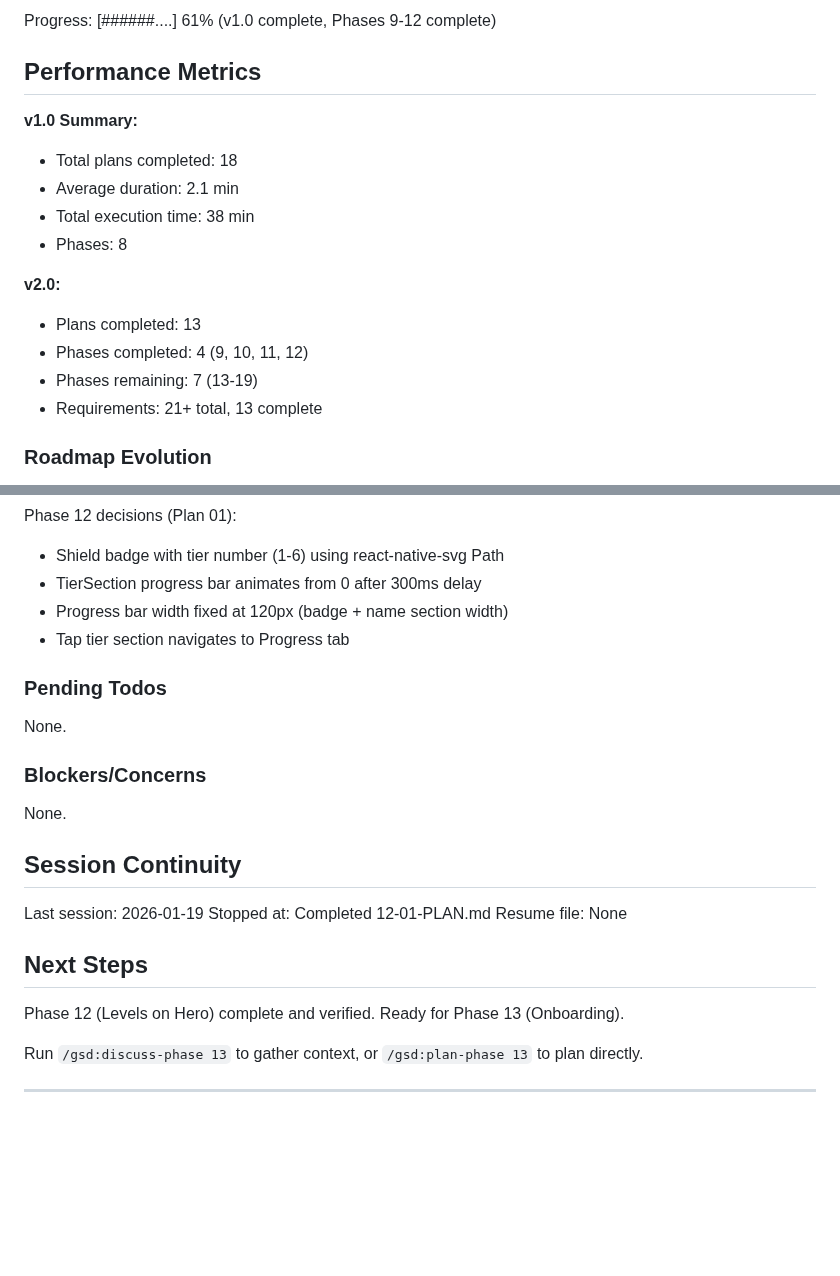
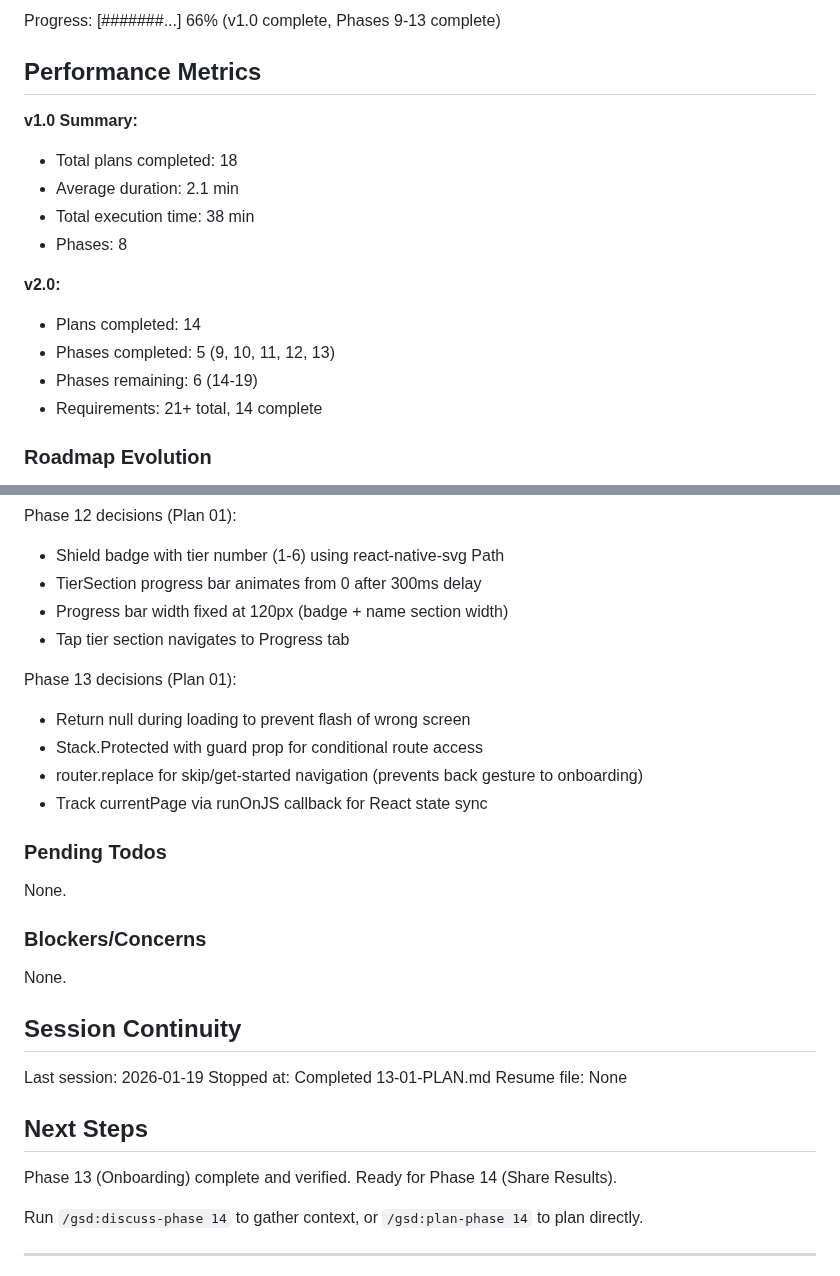
Before and after one commit to granqvistsanna-web/medtriad-app, a Markdown page: .planning/STATE.md, 2 parts joined by grey strips. Drawn GitHub-style; blank space fills up the shorter version.

Commit message:
docs(13-01): complete onboarding flow plan
Tasks completed: 3/3
- Update Root Layout with Stack.Protected Guards
- Create Onboarding Screen with Pagination
- Create PaginationDots Component

SUMMARY: .planning/phases/13-onboarding/13-01-SUMMARY.md

```diff
--- a/.planning/STATE.md
+++ b/.planning/STATE.md
@@ -16,5 +16,5 @@ Last activity: 2026-01-19 - Completed 12-01-PLAN.md
 
-Progress: [######....] 61% (v1.0 complete, Phases 9-12 complete)
+Progress: [#######...] 66% (v1.0 complete, Phases 9-13 complete)
 
 ## Performance Metrics
 
@@ -25,10 +25,10 @@ Progress: [######....] 61% (v1.0 complete, Phases 9-12 complete)
 - Phases: 8
 
 **v2.0:**
-- Plans completed: 13
-- Phases completed: 4 (9, 10, 11, 12)
-- Phases remaining: 7 (13-19)
-- Requirements: 21+ total, 13 complete
+- Plans completed: 14
+- Phases completed: 5 (9, 10, 11, 12, 13)
+- Phases remaining: 6 (14-19)
+- Requirements: 21+ total, 14 complete
 
 ### Roadmap Evolution
 
@@ -90,6 +90,12 @@ Phase 12 decisions (Plan 01):
 - Progress bar width fixed at 120px (badge + name section width)
 - Tap tier section navigates to Progress tab
 
+Phase 13 decisions (Plan 01):
+- Return null during loading to prevent flash of wrong screen
+- Stack.Protected with guard prop for conditional route access
+- router.replace for skip/get-started navigation (prevents back gesture to onboarding)
+- Track currentPage via runOnJS callback for React state sync
+
 ### Pending Todos
 
 None.
@@ -101,13 +107,13 @@ None.
 ## Session Continuity
 
 Last session: 2026-01-19
-Stopped at: Completed 12-01-PLAN.md
+Stopped at: Completed 13-01-PLAN.md
 Resume file: None
 
 ## Next Steps
 
-Phase 12 (Levels on Hero) complete and verified. Ready for Phase 13 (Onboarding).
+Phase 13 (Onboarding) complete and verified. Ready for Phase 14 (Share Results).
 
-Run `/gsd:discuss-phase 13` to gather context, or `/gsd:plan-phase 13` to plan directly.
+Run `/gsd:discuss-phase 14` to gather context, or `/gsd:plan-phase 14` to plan directly.
 
 ---
```
Also changed, not shown: other parts of .planning/STATE.md (+4 -4 lines), 1 other file.
